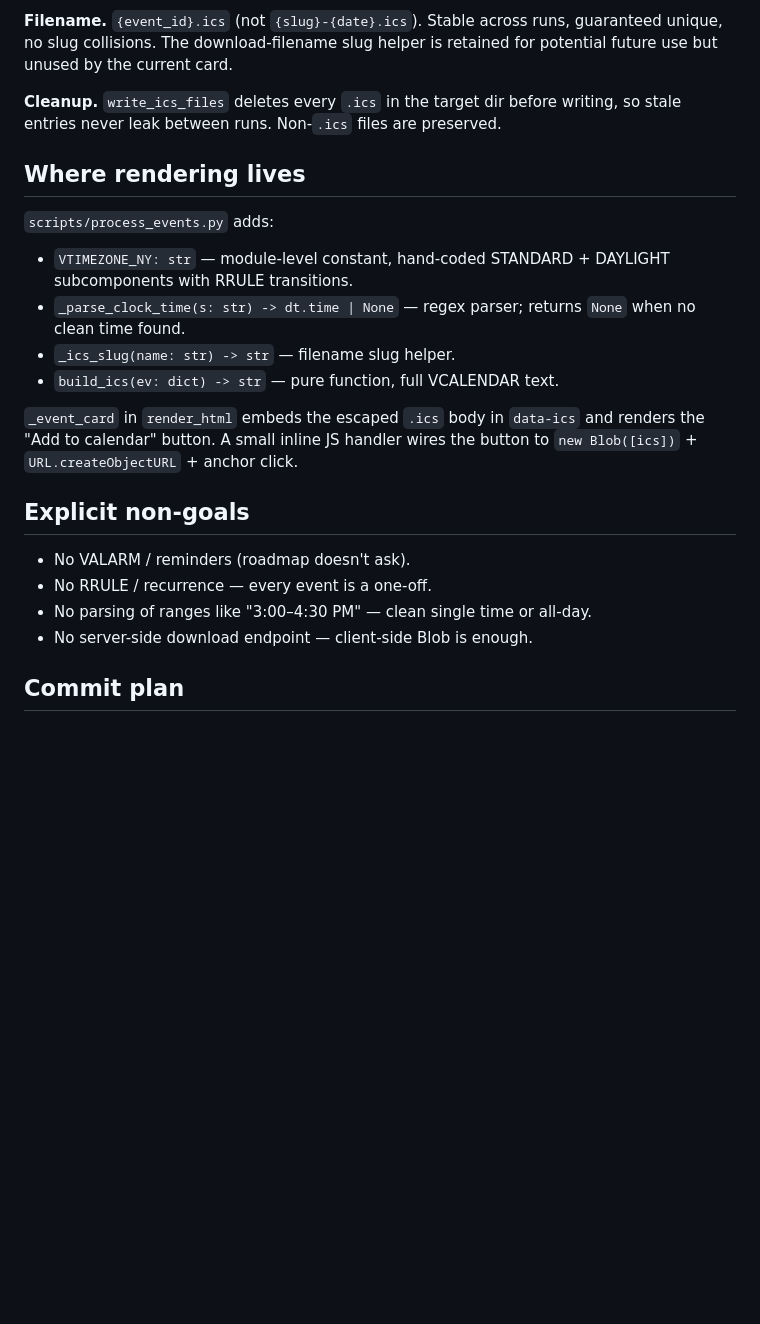
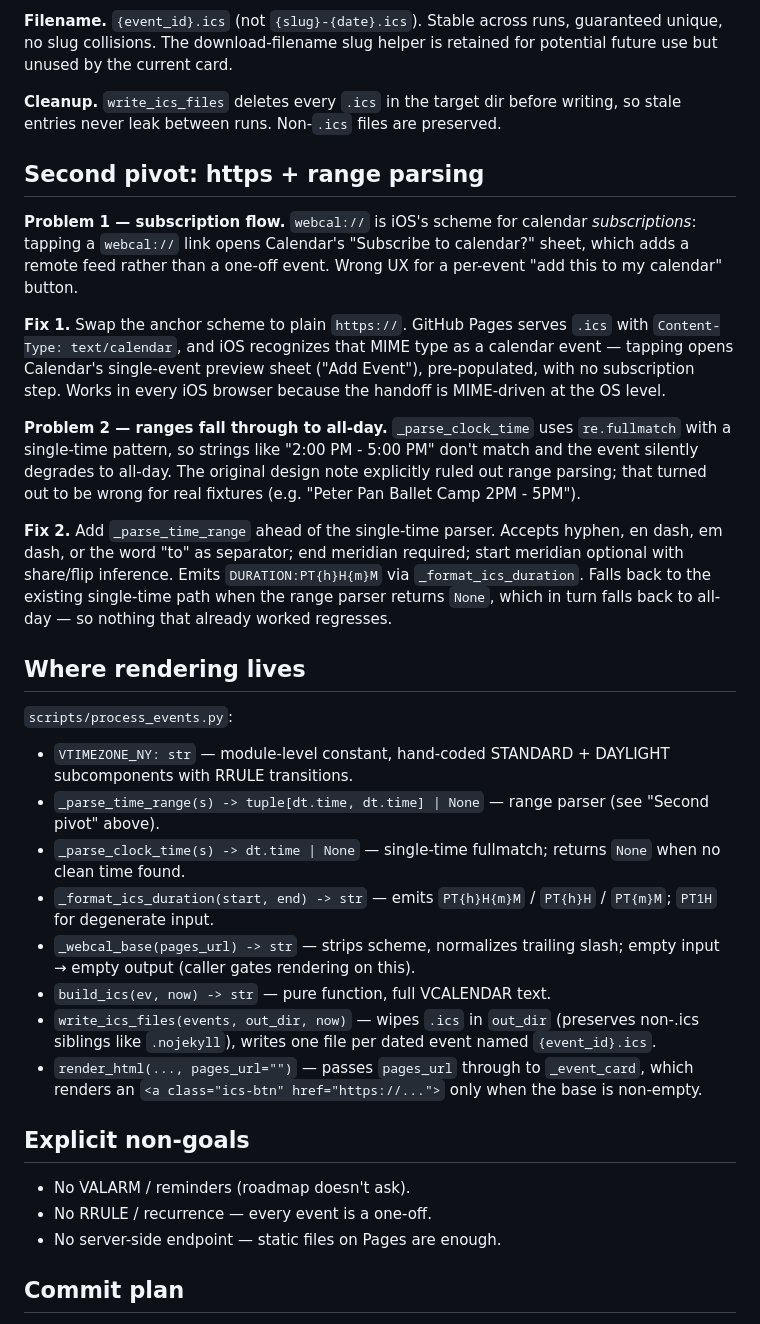
Before and after one commit to holmes1371/kidschedules, a Markdown page: design/ics-export.md, the part around one of its changes. Rendered like a GitHub page; blank space fills up the shorter version.

```diff
--- a/design/ics-export.md
+++ b/design/ics-export.md
@@ -84,28 +92,59 @@ card.
 before writing, so stale entries never leak between runs. Non-`.ics`
 files are preserved.
 
+## Second pivot: https + range parsing
+
+**Problem 1 — subscription flow.** `webcal://` is iOS's scheme for
+calendar *subscriptions*: tapping a `webcal://` link opens Calendar's
+"Subscribe to calendar?" sheet, which adds a remote feed rather than a
+one-off event. Wrong UX for a per-event "add this to my calendar" button.
+
+**Fix 1.** Swap the anchor scheme to plain `https://`. GitHub Pages serves
+`.ics` with `Content-Type: text/calendar`, and iOS recognizes that MIME
+type as a calendar event — tapping opens Calendar's single-event preview
+sheet ("Add Event"), pre-populated, with no subscription step. Works in
+every iOS browser because the handoff is MIME-driven at the OS level.
+
+**Problem 2 — ranges fall through to all-day.** `_parse_clock_time` uses
+`re.fullmatch` with a single-time pattern, so strings like "2:00 PM -
+5:00 PM" don't match and the event silently degrades to all-day. The
+original design note explicitly ruled out range parsing; that turned out
+to be wrong for real fixtures (e.g. "Peter Pan Ballet Camp 2PM - 5PM").
+
+**Fix 2.** Add `_parse_time_range` ahead of the single-time parser.
+Accepts hyphen, en dash, em dash, or the word "to" as separator; end
+meridian required; start meridian optional with share/flip inference.
+Emits `DURATION:PT{h}H{m}M` via `_format_ics_duration`. Falls back to the
+existing single-time path when the range parser returns `None`, which in
+turn falls back to all-day — so nothing that already worked regresses.
+
 ## Where rendering lives
 
-`scripts/process_events.py` adds:
+`scripts/process_events.py`:
 
 - `VTIMEZONE_NY: str` — module-level constant, hand-coded STANDARD +
   DAYLIGHT subcomponents with RRULE transitions.
-- `_parse_clock_time(s: str) -> dt.time | None` — regex parser; returns
-  `None` when no clean time found.
-- `_ics_slug(name: str) -> str` — filename slug helper.
-- `build_ics(ev: dict) -> str` — pure function, full VCALENDAR text.
-
-`_event_card` in `render_html` embeds the escaped `.ics` body in
-`data-ics` and renders the "Add to calendar" button. A small inline JS
-handler wires the button to `new Blob([ics])` + `URL.createObjectURL` +
-anchor click.
+- `_parse_time_range(s) -> tuple[dt.time, dt.time] | None` — range parser
+  (see "Second pivot" above).
+- `_parse_clock_time(s) -> dt.time | None` — single-time fullmatch;
+  returns `None` when no clean time found.
+- `_format_ics_duration(start, end) -> str` — emits `PT{h}H{m}M` /
+  `PT{h}H` / `PT{m}M`; `PT1H` for degenerate input.
+- `_webcal_base(pages_url) -> str` — strips scheme, normalizes trailing
+  slash; empty input → empty output (caller gates rendering on this).
+- `build_ics(ev, now) -> str` — pure function, full VCALENDAR text.
+- `write_ics_files(events, out_dir, now)` — wipes `.ics` in `out_dir`
+  (preserves non-.ics siblings like `.nojekyll`), writes one file per
+  dated event named `{event_id}.ics`.
+- `render_html(..., pages_url="")` — passes `pages_url` through to
+  `_event_card`, which renders an `<a class="ics-btn" href="https://...">`
+  only when the base is non-empty.
 
 ## Explicit non-goals
 
 - No VALARM / reminders (roadmap doesn't ask).
 - No RRULE / recurrence — every event is a one-off.
-- No parsing of ranges like "3:00–4:30 PM" — clean single time or all-day.
-- No server-side download endpoint — client-side Blob is enough.
+- No server-side endpoint — static files on Pages are enough.
 
 ## Commit plan
 
```
Also changed, not shown: other parts of design/ics-export.md (+20 -12 lines), ROADMAP.md (+9 -5 lines).
